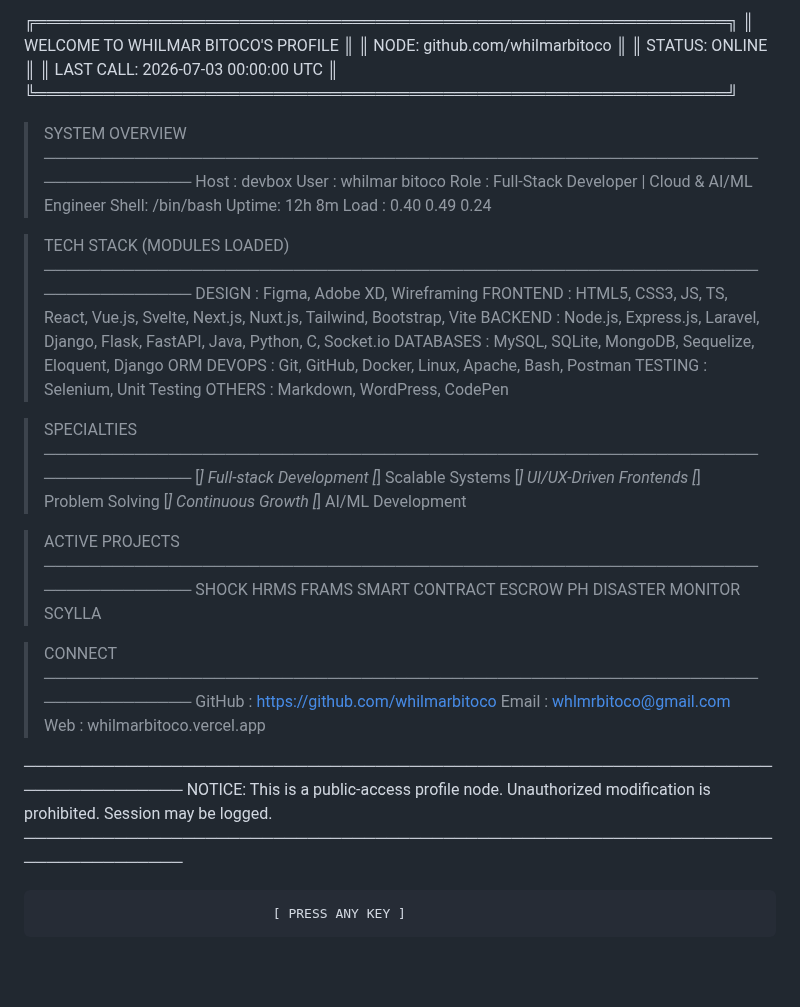
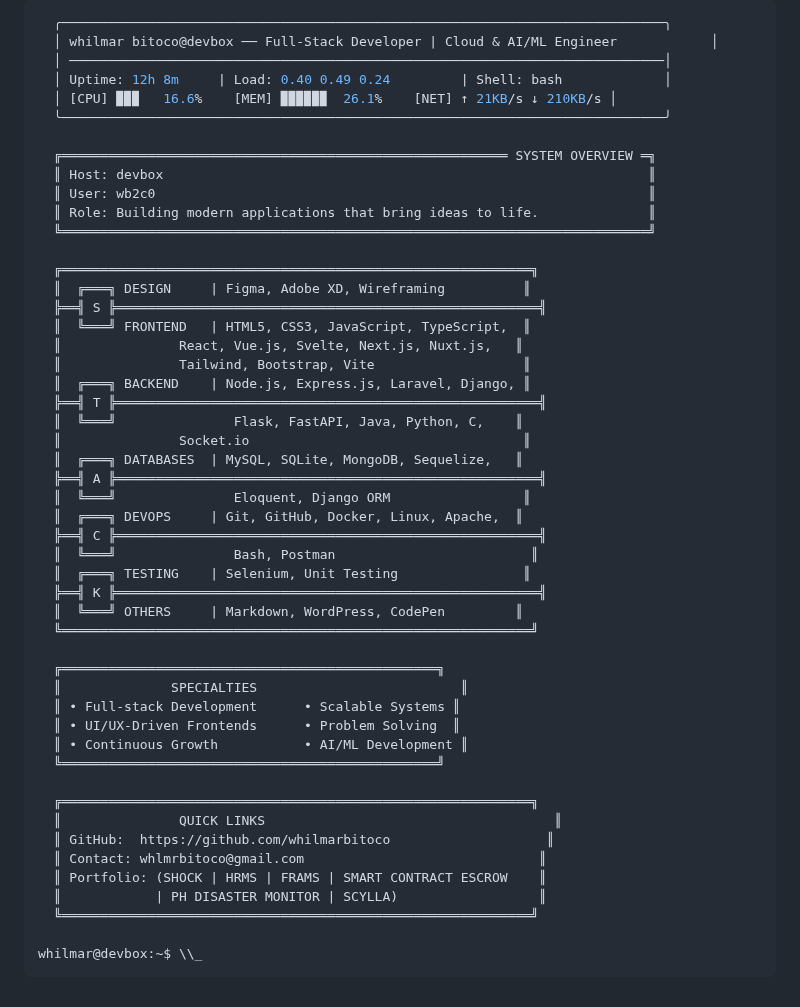
Before and after one commit to whilmarbitoco/whilmarbitoco, a Markdown page: README.md, the part around one of its changes. GitHub-like rendering; blank space fills up the shorter version.

Commit message:
revert profile README to original

````diff
--- a/README.md
+++ b/README.md
@@ -16,56 +4,53 @@
 
-╔═════════════════════════════════════════════════════════════╗
-║              WELCOME TO WHILMAR BITOCO'S PROFILE             ║
-║              NODE: github.com/whilmarbitoco                  ║
-║              STATUS: ONLINE                                 ║
-║              LAST CALL: 2026-07-03 00:00:00 UTC             ║
-╚═════════════════════════════════════════════════════════════╝
+```bash
+  ╭─────────────────────────────────────────────────────────────────────────────╮
+  │ whilmar bitoco@devbox ── Full-Stack Developer | Cloud & AI/ML Engineer            │
+  │ ────────────────────────────────────────────────────────────────────────────│
+  │ Uptime: 12h 8m     | Load: 0.40 0.49 0.24         | Shell: bash             │
+  │ [CPU] ▉▉▉   16.6%    [MEM] ▉▉▉▉▉▉  26.1%    [NET] ↑ 21KB/s ↓ 210KB/s │
+  ╰─────────────────────────────────────────────────────────────────────────────╯
 
-> SYSTEM OVERVIEW
-> ────────────────────────────────────────────────────────────────────────────
-> Host : devbox
-> User : whilmar bitoco
-> Role : Full-Stack Developer | Cloud & AI/ML Engineer
-> Shell: /bin/bash
-> Uptime: 12h 8m
-> Load  : 0.40 0.49 0.24
+  ╔═════════════════════════════════════════════════════════ SYSTEM OVERVIEW ═╗
+  ║ Host: devbox                                                              ║
+  ║ User: wb2c0                                                               ║
+  ║ Role: Building modern applications that bring ideas to life.              ║
+  ╚═══════════════════════════════════════════════════════════════════════════╝
 
-> TECH STACK (MODULES LOADED)
-> ────────────────────────────────────────────────────────────────────────────
-> DESIGN     : Figma, Adobe XD, Wireframing
-> FRONTEND   : HTML5, CSS3, JS, TS, React, Vue.js, Svelte, Next.js,
->               Nuxt.js, Tailwind, Bootstrap, Vite
-> BACKEND    : Node.js, Express.js, Laravel, Django, Flask, FastAPI,
->               Java, Python, C, Socket.io
-> DATABASES  : MySQL, SQLite, MongoDB, Sequelize, Eloquent, Django ORM
-> DEVOPS     : Git, GitHub, Docker, Linux, Apache, Bash, Postman
-> TESTING    : Selenium, Unit Testing
-> OTHERS     : Markdown, WordPress, CodePen
+  ╔════════════════════════════════════════════════════════════╗
+  ║  ╔═══╗ DESIGN     | Figma, Adobe XD, Wireframing          ║
+  ╠══╣ S ╠══════════════════════════════════════════════════════╣
+  ║  ╚═══╝ FRONTEND   | HTML5, CSS3, JavaScript, TypeScript,  ║
+  ║               React, Vue.js, Svelte, Next.js, Nuxt.js,   ║
+  ║               Tailwind, Bootstrap, Vite                   ║
+  ║  ╔═══╗ BACKEND    | Node.js, Express.js, Laravel, Django, ║
+  ╠══╣ T ╠══════════════════════════════════════════════════════╣
+  ║  ╚═══╝               Flask, FastAPI, Java, Python, C,    ║
+  ║               Socket.io                                   ║
+  ║  ╔═══╗ DATABASES  | MySQL, SQLite, MongoDB, Sequelize,   ║
+  ╠══╣ A ╠══════════════════════════════════════════════════════╣
+  ║  ╚═══╝               Eloquent, Django ORM                 ║
+  ║  ╔═══╗ DEVOPS     | Git, GitHub, Docker, Linux, Apache,  ║
+  ╠══╣ C ╠══════════════════════════════════════════════════════╣
+  ║  ╚═══╝               Bash, Postman                         ║
+  ║  ╔═══╗ TESTING    | Selenium, Unit Testing                ║
+  ╠══╣ K ╠══════════════════════════════════════════════════════╣
+  ║  ╚═══╝ OTHERS     | Markdown, WordPress, CodePen         ║
+  ╚════════════════════════════════════════════════════════════╝
 
-> SPECIALTIES
-> ────────────────────────────────────────────────────────────────────────────
-> [*] Full-stack Development
-> [*] Scalable Systems
-> [*] UI/UX-Driven Frontends
-> [*] Problem Solving
-> [*] Continuous Growth
-> [*] AI/ML Development
+  ╔════════════════════════════════════════════════╗
+  ║              SPECIALTIES                          ║
+  ║ • Full-stack Development      • Scalable Systems ║
+  ║ • UI/UX-Driven Frontends      • Problem Solving  ║
+  ║ • Continuous Growth           • AI/ML Development ║
+  ╚════════════════════════════════════════════════╝
 
-> ACTIVE PROJECTS
-> ────────────────────────────────────────────────────────────────────────────
->   SHOCK                         HRMS
->   FRAMS                   SMART CONTRACT ESCROW
->   PH DISASTER MONITOR               SCYLLA
+  ╔════════════════════════════════════════════════════════════╗
+  ║               QUICK LINKS                                     ║
+  ║ GitHub:  https://github.com/whilmarbitoco                    ║
+  ║ Contact: whlmrbitoco@gmail.com                              ║
+  ║ Portfolio: (SHOCK | HRMS | FRAMS | SMART CONTRACT ESCROW    ║
+  ║            | PH DISASTER MONITOR | SCYLLA)                  ║
+  ╚════════════════════════════════════════════════════════════╝
 
-> CONNECT
-> ────────────────────────────────────────────────────────────────────────────
-> GitHub : https://github.com/whilmarbitoco
-> Email  : whlmrbitoco@gmail.com
-> Web    : whilmarbitoco.vercel.app
-
-────────────────────────────────────────────────────────────────────────────────
-  NOTICE: This is a public-access profile node. Unauthorized modification is
-  prohibited. Session may be logged.
-────────────────────────────────────────────────────────────────────────────────
-
-                                  [ PRESS ANY KEY ]
+whilmar@devbox:~$ \\_
+```
````
Also changed, not shown: other parts of README.md (+3 -15 lines).
